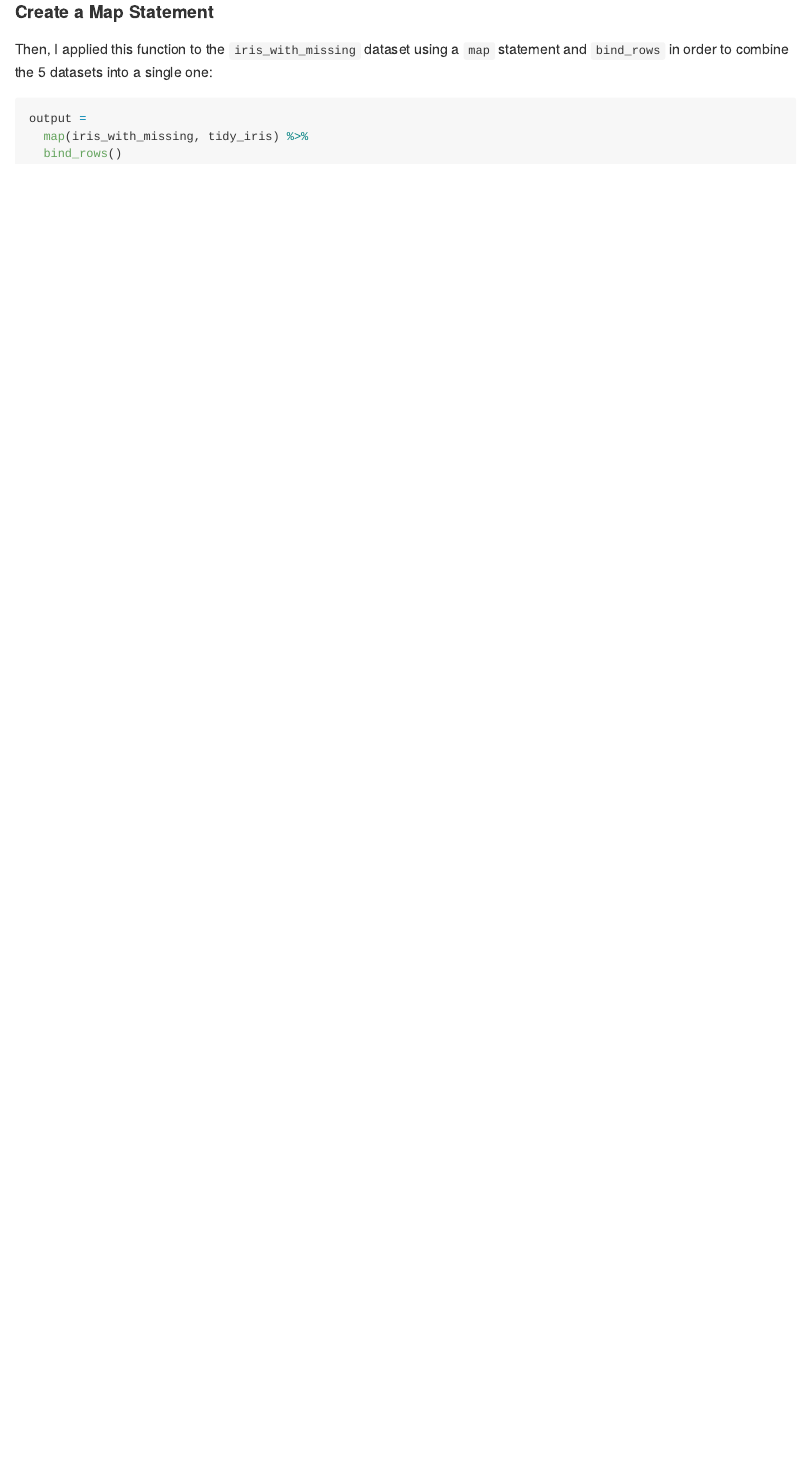
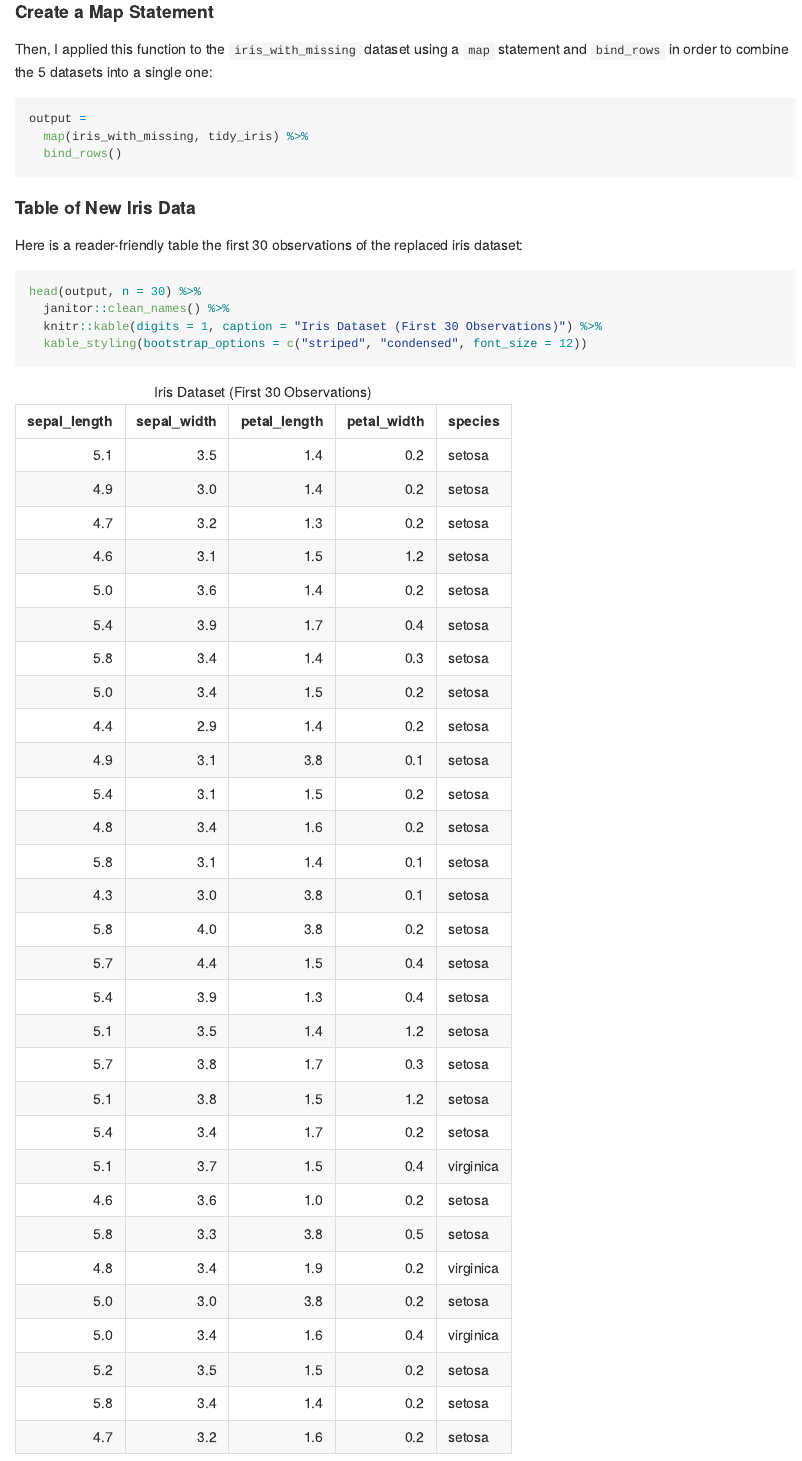
Before and after one commit to kodiaksoled1/p8105_hw5_as5769, an R Markdown document (p8105_hw5_as5769.Rmd): the page in a window 1100 px wide, from 1000 px down. Rendered offline with R 4.5, knitr and Pandoc, with nearby package versions; column names are cleaned by a stand-in for the janitor package.

Commit message:
Created a reader-friendly table of first 30 observations in new dataset

````diff
--- a/p8105_hw5_as5769.Rmd
+++ b/p8105_hw5_as5769.Rmd
@@ -81,3 +81,14 @@ output =
   map(iris_with_missing, tidy_iris) %>%
   bind_rows()
 ```
+
+#### Table of New Iris Data
+
+Here is a reader-friendly table the first 30 observations of the replaced iris dataset:
+
+```{r resulting table}
+head(output, n = 30) %>%
+  janitor::clean_names() %>%
+  knitr::kable(digits = 1, caption = "Iris Dataset (First 30 Observations)") %>%
+  kable_styling(bootstrap_options = c("striped", "condensed", font_size = 12))
+```
````
Also changed, not shown: p8105_hw5_as5769.md.
